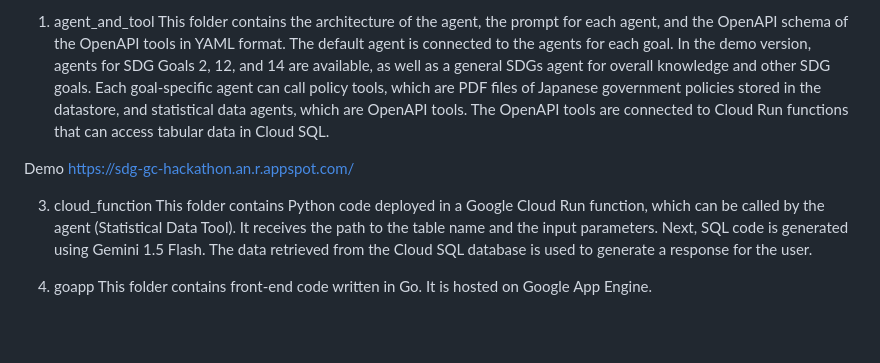
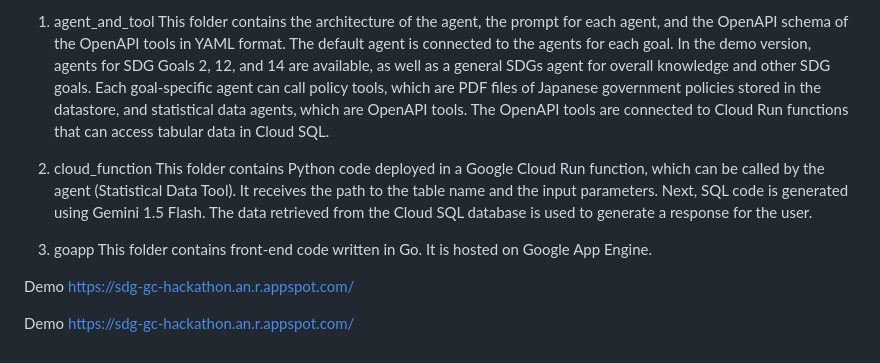
Before and after one commit to thw-nattaw/sdgs_chatbot, a Markdown page: README.md, the part around the change. Rendered like a GitHub page; blank space fills up the shorter version.

```diff
--- a/README.md
+++ b/README.md
@@ -33,10 +33,12 @@ This folder contains the architecture of the agent, the prompt for each agent, a
 The default agent is connected to the agents for each goal. In the demo version, agents for SDG Goals 2, 12, and 14 are available, as well as a general SDGs agent for overall knowledge and other SDG goals.
 Each goal-specific agent can call policy tools, which are PDF files of Japanese government policies stored in the datastore, and statistical data agents, which are OpenAPI tools. The OpenAPI tools are connected to Cloud Run functions that can access tabular data in Cloud SQL.
 
+2. cloud_function
+This folder contains Python code deployed in a Google Cloud Run function, which can be called by the agent (Statistical Data Tool). It receives the path to the table name and the input parameters. Next, SQL code is generated using Gemini 1.5 Flash. The data retrieved from the Cloud SQL database is used to generate a response for the user.
+
+3. goapp
+This folder contains front-end code written in Go. It is hosted on Google App Engine.
+
 Demo https://sdg-gc-hackathon.an.r.appspot.com/
 
-3. cloud_function
-This folder contains Python code deployed in a Google Cloud Run function, which can be called by the agent (Statistical Data Tool). It receives the path to the table name and the input parameters. Next, SQL code is generated using Gemini 1.5 Flash. The data retrieved from the Cloud SQL database is used to generate a response for the user.
-
-4. goapp
-This folder contains front-end code written in Go. It is hosted on Google App Engine.
+Demo https://sdg-gc-hackathon.an.r.appspot.com/
```
